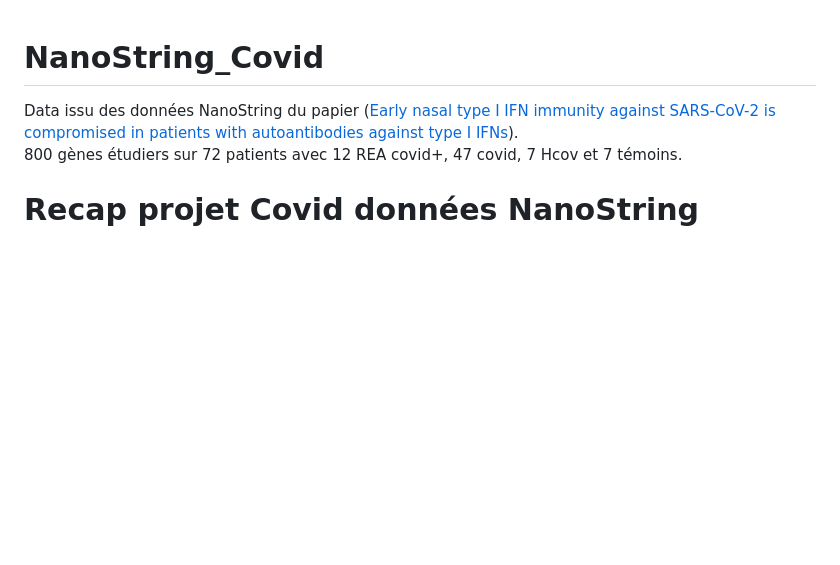
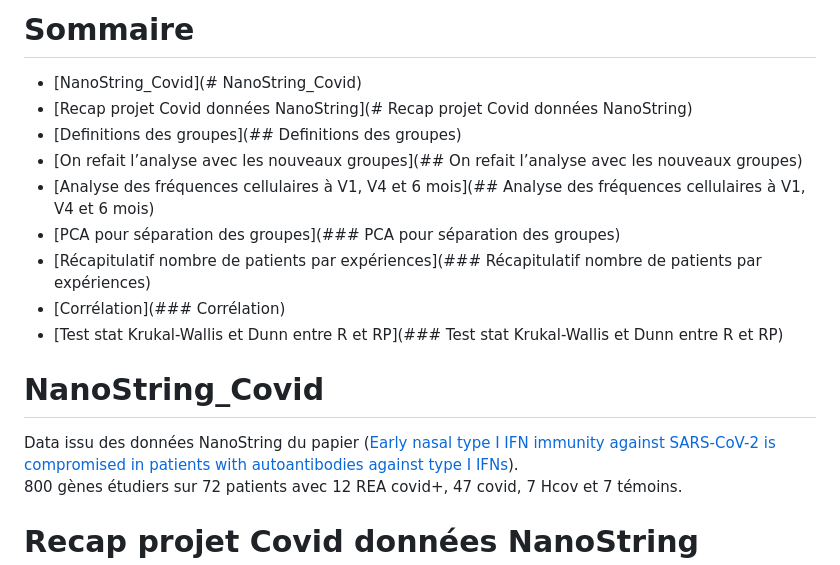
Before and after one commit to vmalass/IFN_covid_nano, a Markdown page: README.md, the part around the change. Rendered like a GitHub page; blank space fills up the shorter version.

Commit message:
:sommaire add

```diff
--- a/README.md
+++ b/README.md
@@ -1,3 +1,14 @@
+# Sommaire
+- [NanoString_Covid](# NanoString_Covid)
+- [Recap projet Covid données NanoString](# Recap projet Covid données NanoString)
+- [Definitions des groupes](## Definitions des groupes)
+- [On refait l’analyse avec les nouveaux groupes](## On refait l’analyse avec les nouveaux groupes)
+- [Analyse des fréquences cellulaires à V1, V4 et 6 mois](## Analyse des fréquences cellulaires à V1, V4 et 6 mois)
+- [PCA pour séparation des groupes](### PCA pour séparation des groupes)
+- [Récapitulatif nombre de patients par expériences](### Récapitulatif nombre de patients par expériences)
+- [Corrélation](### Corrélation)
+- [Test stat Krukal-Wallis et Dunn entre R et RP](### Test stat Krukal-Wallis et Dunn entre R et RP)
+
 # NanoString_Covid
 Data issu des données NanoString du papier ([Early nasal type I IFN immunity against SARS-CoV-2 is compromised in patients with autoantibodies against type I IFNs](https://doi.org/10.1084/jem.20211211)).
 800 gènes étudiers sur 72 patients avec 12 REA covid+, 47 covid, 7 Hcov et 7 témoins.
```
